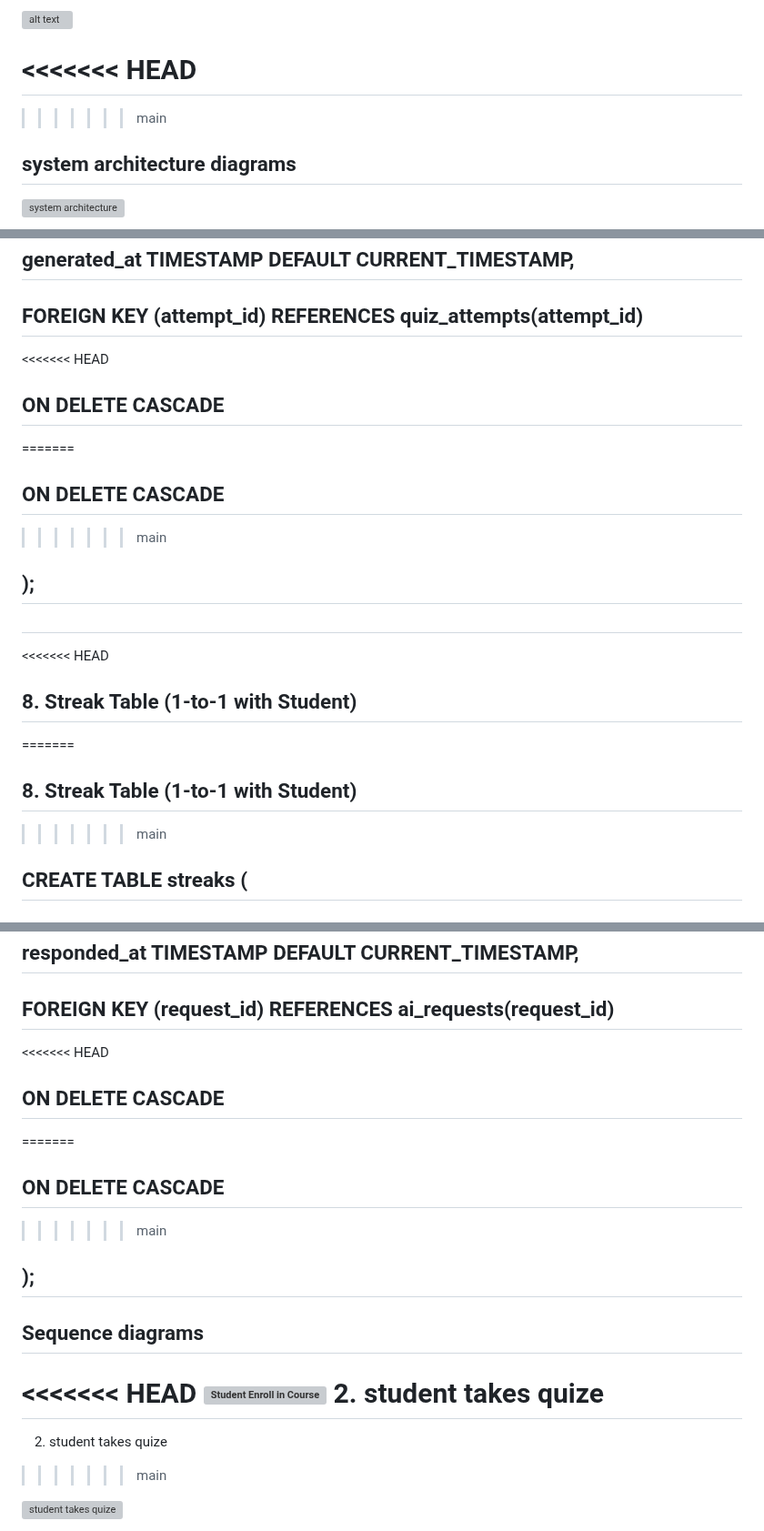
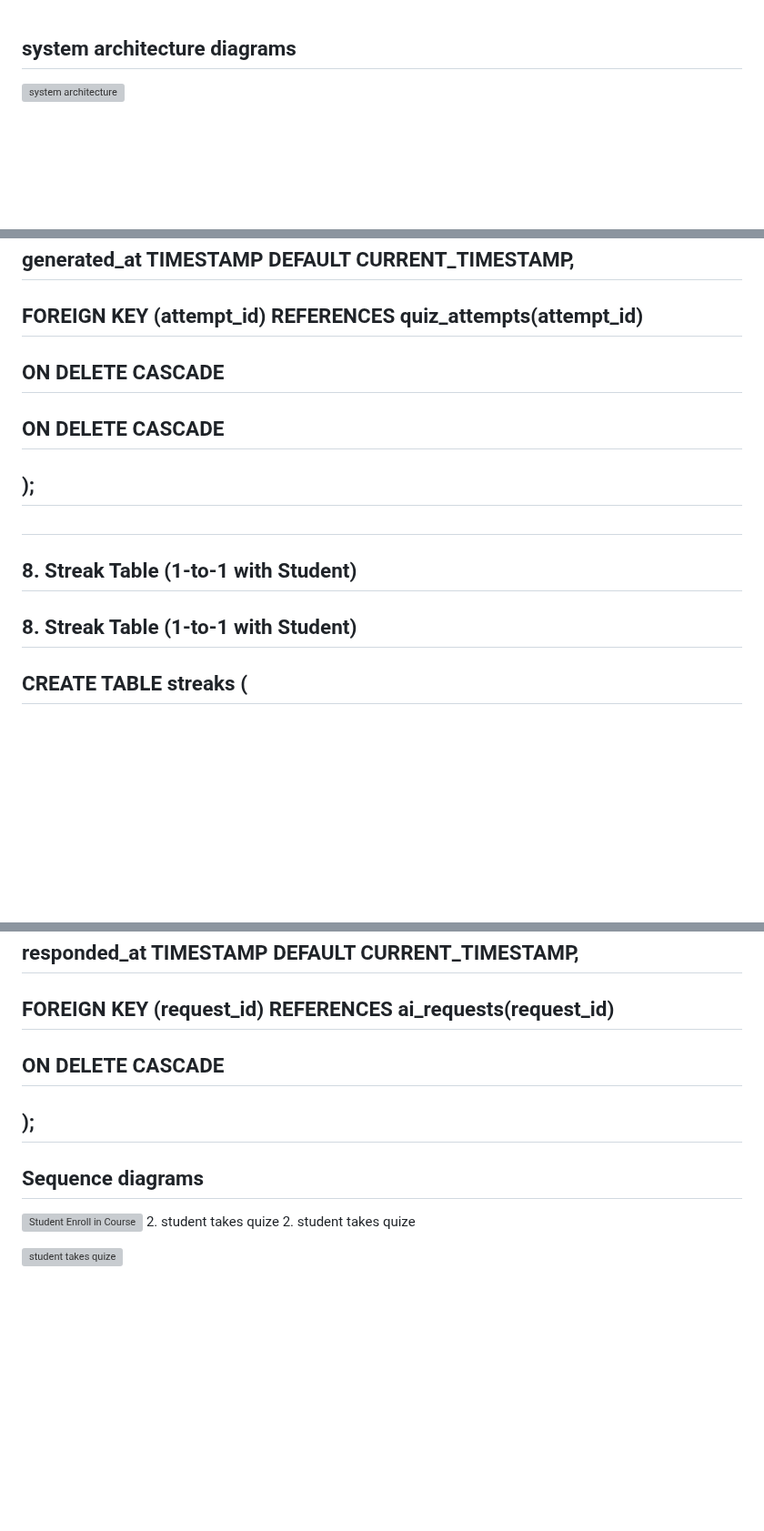
Before and after one commit to Dagi-D-Flash/smart-study-assistant, a Markdown page: docs/phase_report_5.md, 3 parts joined by grey strips. Shown at 91% size. GitHub-like rendering; blank space fills up the shorter version; grey boxes are pictures that could not be loaded.

Commit message:
Resolve merge conflicts with main

```diff
--- a/docs/phase_report_5.md
+++ b/docs/phase_report_5.md
@@ -1,10 +1,3 @@
-![alt text](<GeniusGuide – High Level Database Schema.drawio.png>)
-
-<<<<<<< HEAD
-=======
-
-
->>>>>>> main
 ## system architecture diagrams
 
 ![system architecture](GeniusGuide_SystemArchitecture.drawio.png)
@@ -640,21 +625,15 @@ SAVE streak data
 
 ## FOREIGN KEY (attempt_id) REFERENCES quiz_attempts(attempt_id)
 
-<<<<<<< HEAD
 ## ON DELETE CASCADE
-=======
 ## 	ON DELETE CASCADE
->>>>>>> main
 
 ## );
 
 ##
 
-<<<<<<< HEAD
 ## 8. Streak Table (1-to-1 with Student)
-=======
 ## 8.  Streak Table (1-to-1 with Student)
->>>>>>> main
 
 ## CREATE TABLE streaks (
 
@@ -764,21 +731,14 @@ SAVE streak data
 
 ## FOREIGN KEY (request_id) REFERENCES ai_requests(request_id)
 
-<<<<<<< HEAD
-## ON DELETE CASCADE
-=======
 ## 	ON DELETE CASCADE
->>>>>>> main
 
 ## );
 
 ## Sequence diagrams
-<<<<<<< HEAD
 ![Student Enroll in Course](image.png)
 2. student takes quize
-=======
 2. student takes quize
->>>>>>> main
 
 ![student takes quize](studentTakesQuize.png)
 
```
Also changed, not shown: other parts of docs/phase_report_5.md (+2 -29 lines), docs/phase_3_Report.md (+1 -4 lines), docs/Reverse Engineered Class Diagram.png (added).
